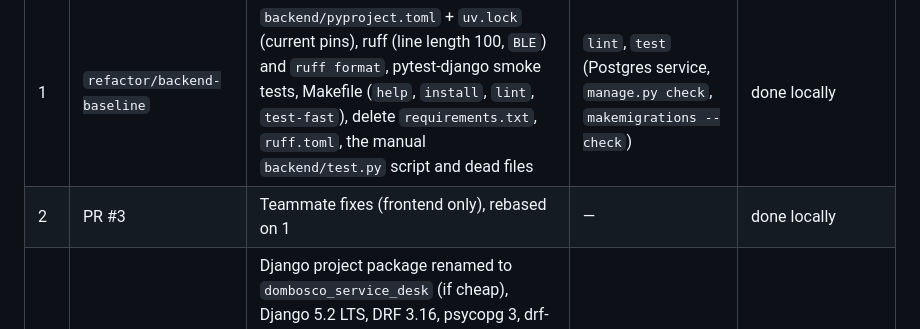
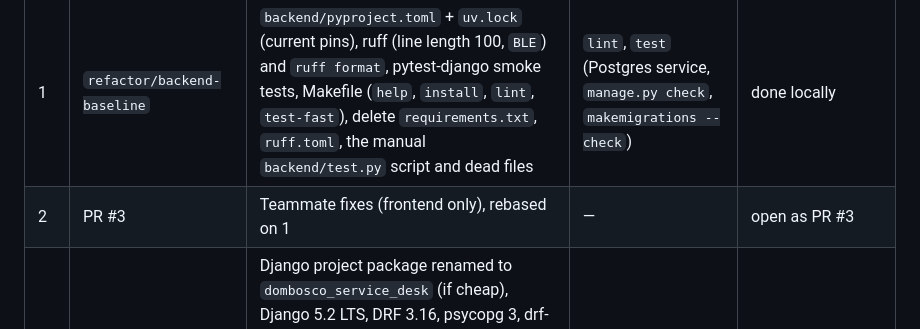
Before and after one commit to emanuel-luis/dombosco-service-desk, a Markdown page: docs/REFACTOR_PLAN.md, the part around the change. Drawn GitHub-style.

```diff
--- a/docs/REFACTOR_PLAN.md
+++ b/docs/REFACTOR_PLAN.md
@@ -9,7 +9,7 @@ in [DECISIONS.md](DECISIONS.md).
 | # | Branch | What | CI it adds | Status |
 | --- | --- | --- | --- | --- |
 | 1 | `refactor/backend-baseline` | `backend/pyproject.toml` + `uv.lock` (current pins), ruff (line length 100, `BLE`) and `ruff format`, pytest-django smoke tests, Makefile (`help`, `install`, `lint`, `test-fast`), delete `requirements.txt`, `ruff.toml`, the manual `backend/test.py` script and dead files | `lint`, `test` (Postgres service, `manage.py check`, `makemigrations --check`) | done locally |
-| 2 | PR #3 | Teammate fixes (frontend only), rebased on 1 | — | done locally |
+| 2 | PR #3 | Teammate fixes (frontend only), rebased on 1 | — | open as PR #3 |
 | 3 | `refactor/settings-deps` | Django project package renamed to `dombosco_service_desk` (if cheap), Django 5.2 LTS, DRF 3.16, psycopg 3, drf-spectacular, pydantic-settings config (`SECRET_KEY` required, `DEBUG` off by default, hosts/CORS/CSRF/DB from env), `.env.example`, remove the DEBUG permission bypass | — | done locally |
 | 4 | `refactor/request-lifecycle` | `forms/services.py` (all writes, one transaction each), status transition rules, bug fixes, permission matrix tests per group, groups on `/auth/user/`, mypy strict in `lint` | mypy | done locally |
 | 5 | `feat/request-events` | Append-only `request_events` log, immutability guard (model + Postgres trigger), idempotent backfill | — | done locally |
```
Also changed, not shown: CHANGELOG.md (+2 -2 lines), README.md (+12 -7 lines).
